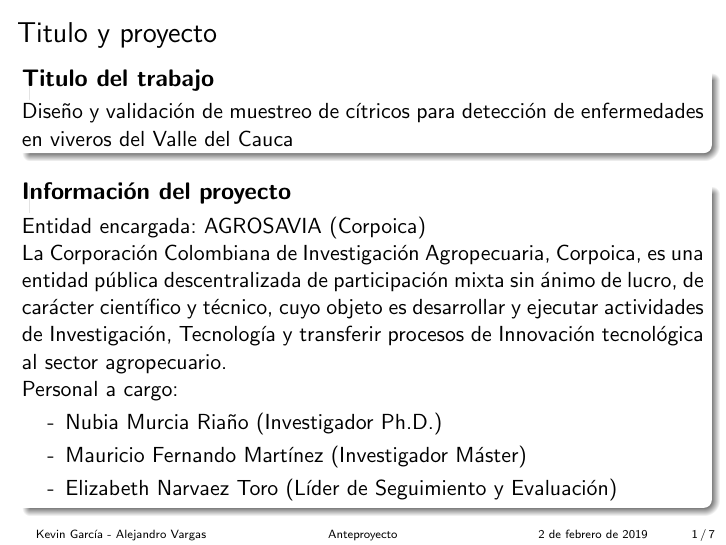
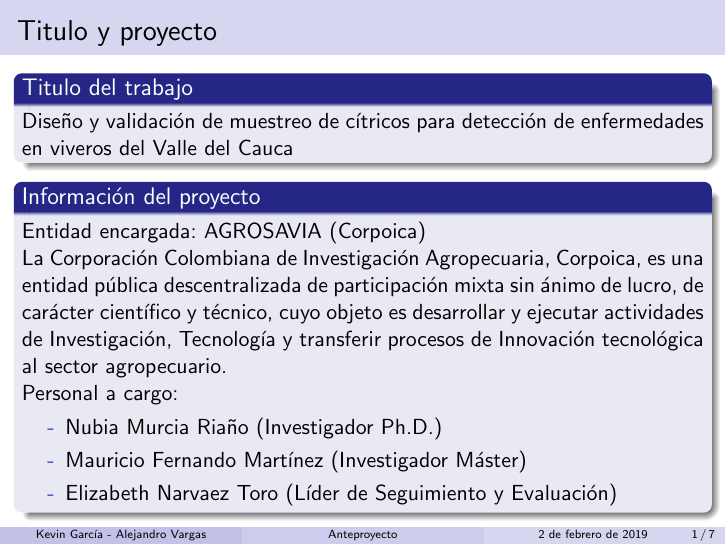
Before and after one commit to KevinChica1128/Anteproyecto, LaTeX slides (DIAPO CORTAS 2/Presentación Anteproyecto cortas v2.tex): page 1 of 10. Compiled offline with pdfLaTeX.

Commit message:
diapo cortas definitivas

```diff
--- a/DIAPO CORTAS 2/Presentación Anteproyecto cortas v2.tex
+++ b/DIAPO CORTAS 2/Presentación Anteproyecto cortas v2.tex
@@ -1,6 +1,6 @@
 \documentclass[11pt]{beamer}
 \usetheme{Madrid}
-\usecolortheme{dove}
+\usecolortheme{seahorse}
 \usepackage{xcolor}
 \usepackage[utf8]{inputenc}
 \usepackage[spanish]{babel}
@@ -34,12 +34,12 @@
 \justify
 \begin{frame}
 \frametitle{Titulo y proyecto}
-\begin{block}{\textbf{Titulo del trabajo} }
+\begin{block}{Titulo del trabajo}
 \justifying
 Diseño y validación de muestreo de cítricos para detección de enfermedades en viveros del Valle del Cauca
 \end{block}
 
-\begin{block}{\textbf{Información del proyecto}}
+\begin{block}{Información del proyecto}
 \justifying
 Entidad encargada: AGROSAVIA (Corpoica)
 ~\\La Corporación Colombiana de Investigación Agropecuaria, Corpoica, es una entidad pública descentralizada de participación mixta sin ánimo de lucro, de carácter científico y técnico, cuyo objeto es desarrollar y ejecutar actividades de Investigación, Tecnología y transferir procesos de Innovación tecnológica al sector agropecuario.
```
Also changed, not shown: DIAPO CORTAS 2/Presentación Anteproyecto cortas v2.pdf, 2 other files.
